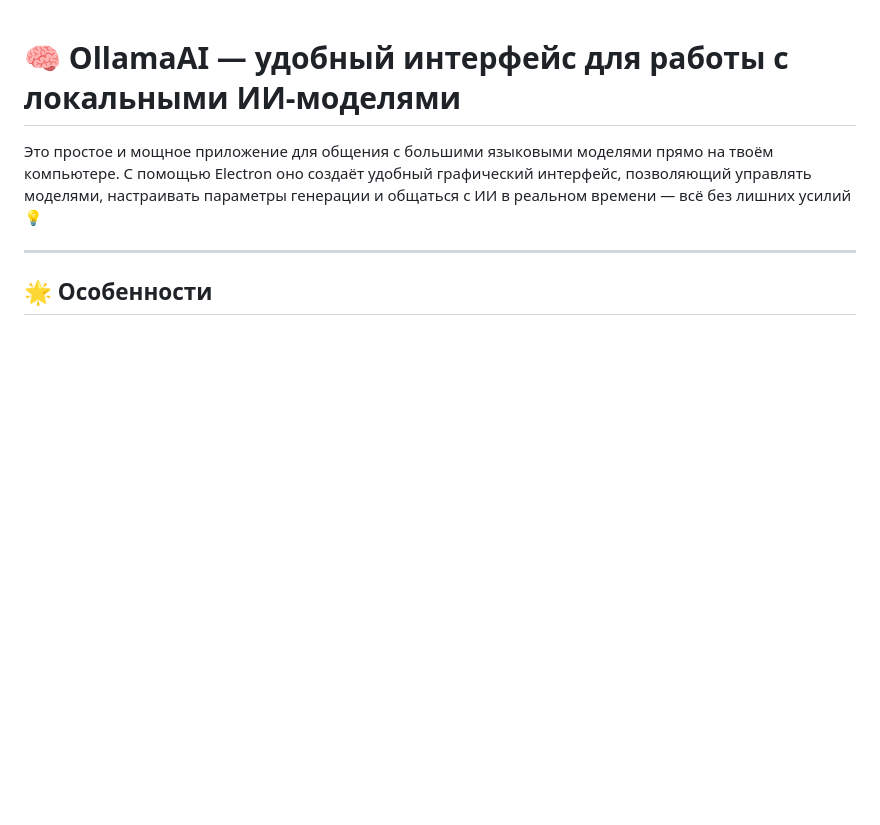
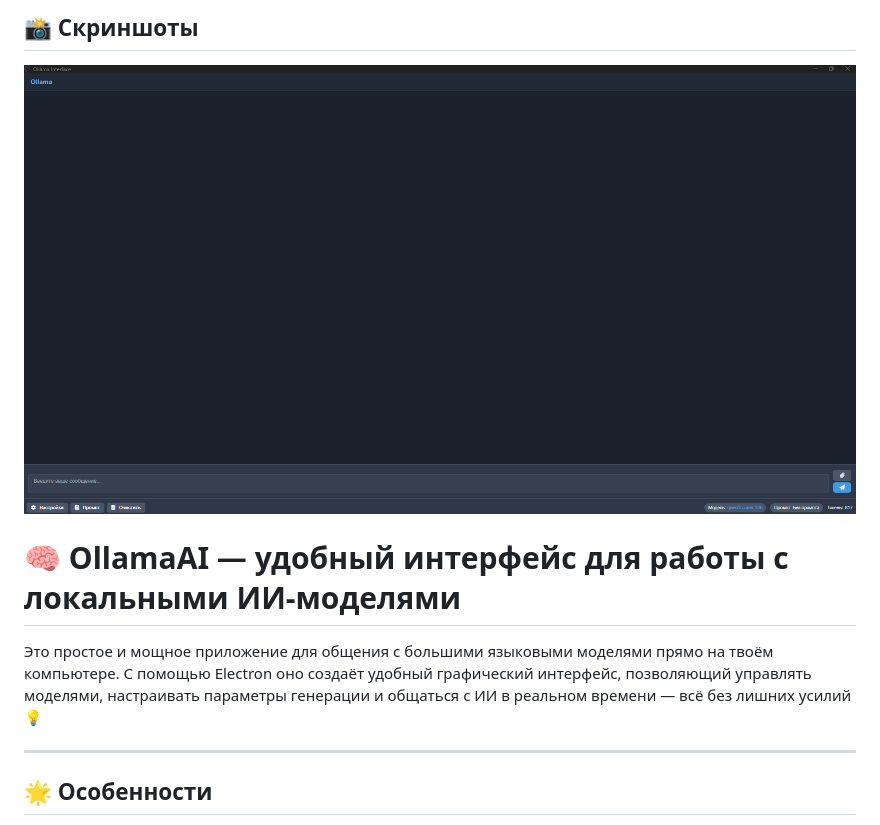
Before and after one commit to den47999/ollamaAI, a Markdown page: README.md, the part around the change. Drawn GitHub-style; blank space fills up the shorter version.

Commit message:
Добавлен скриншот в README.md

```diff
--- a/README.md
+++ b/README.md
@@ -1,3 +1,7 @@
+
+## 📸 Скриншоты
+
+![Скриншот программы](screenshots/ollamaAI.png)
 # 🧠 OllamaAI — удобный интерфейс для работы с локальными ИИ-моделями
 
 Это простое и мощное приложение для общения с большими языковыми моделями прямо на твоём компьютере. С помощью Electron оно создаёт удобный графический интерфейс, позволяющий управлять моделями, настраивать параметры генерации и общаться с ИИ в реальном времени — всё без лишних усилий 💡
```
